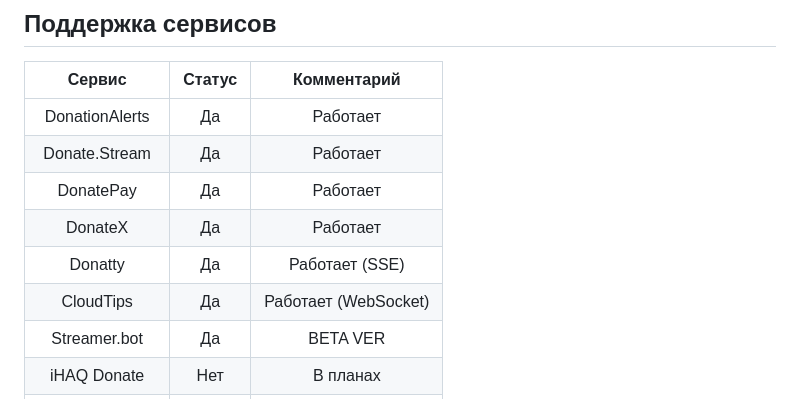
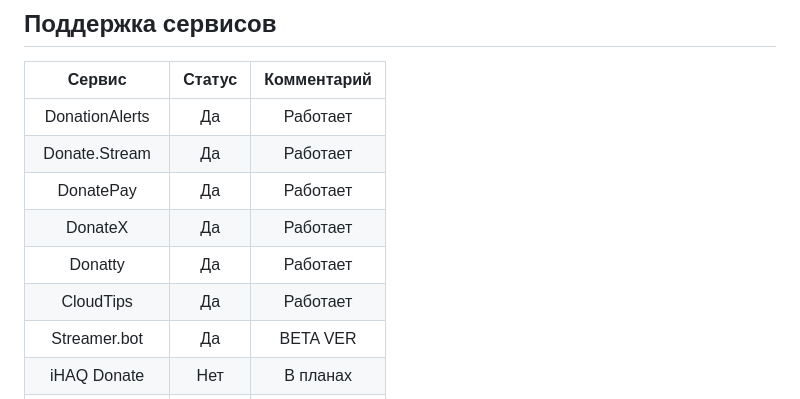
Before and after one commit to MjKey/DonatonTimer, a Markdown page: README.md, the part around the change. Drawn GitHub-style.

```diff
--- a/README.md
+++ b/README.md
@@ -52,8 +52,8 @@
 | Donate.Stream  |   Да   |   Работает    |
 | DonatePay      |   Да   |   Работает    |
 | DonateX        |   Да   |   Работает    |
-| Donatty        |   Да   | Работает (SSE) |
-| CloudTips      |   Да   | Работает (WebSocket) |
+| Donatty        |   Да   |   Работает    |
+| CloudTips      |   Да   |   Работает    |
 | Streamer.bot   |   Да   |   BETA VER    |
 | iHAQ Donate    |   Нет  |   В планах    |
 | StreamElements |   Нет  |   В планах    |
```
